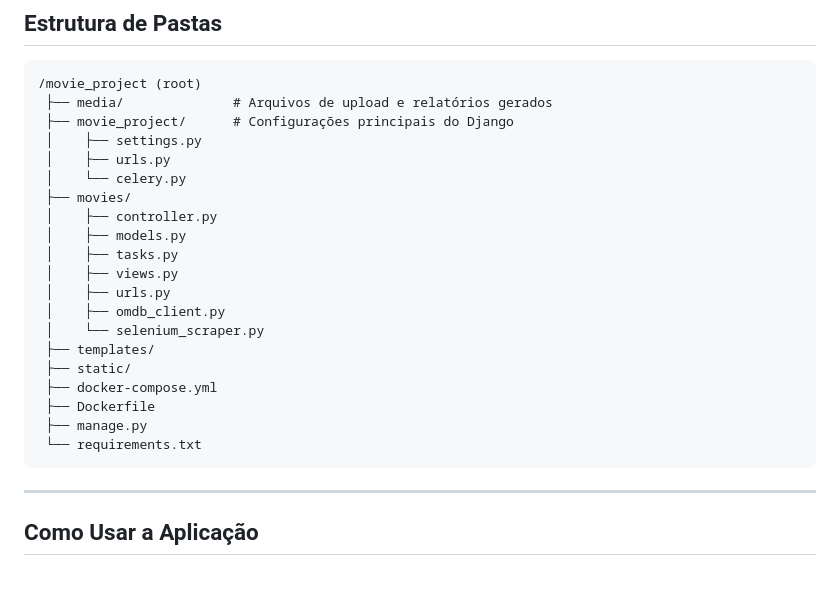
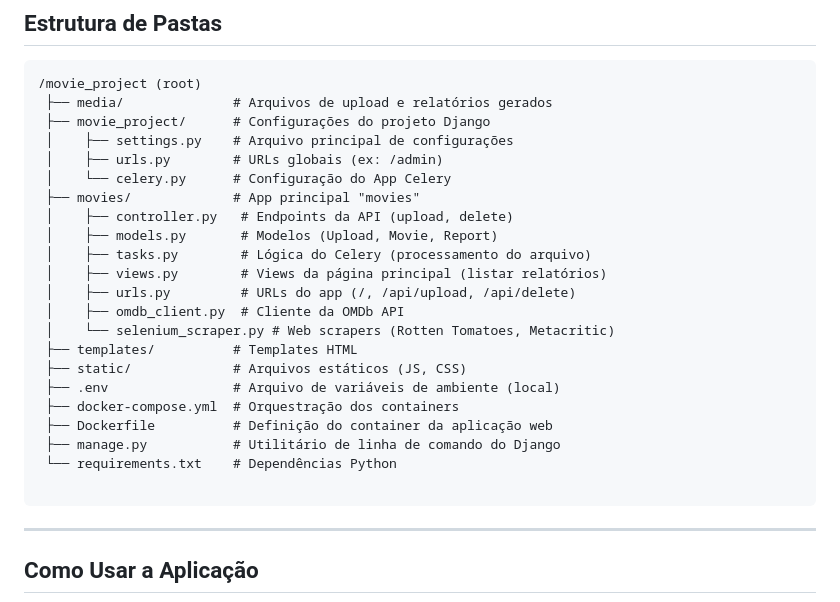
Before and after one commit to Alyffantonio/movies, a Markdown page: README.md, the part around the change. Drawn GitHub-style; blank space fills up the shorter version.

````diff
--- a/README.md
+++ b/README.md
@@ -130,24 +130,26 @@ SELENIUM_DRIVER_PATH=/usr/bin/chromedriver
 ```
 /movie_project (root)
  ├── media/              # Arquivos de upload e relatórios gerados
- ├── movie_project/      # Configurações principais do Django
- │    ├── settings.py
- │    ├── urls.py
- │    └── celery.py
- ├── movies/
- │    ├── controller.py
- │    ├── models.py
- │    ├── tasks.py
- │    ├── views.py
- │    ├── urls.py
- │    ├── omdb_client.py
- │    └── selenium_scraper.py
- ├── templates/
- ├── static/
- ├── docker-compose.yml
- ├── Dockerfile
- ├── manage.py
- └── requirements.txt
+ ├── movie_project/      # Configurações do projeto Django
+ │    ├── settings.py    # Arquivo principal de configurações
+ │    ├── urls.py        # URLs globais (ex: /admin)
+ │    └── celery.py      # Configuração do App Celery
+ ├── movies/             # App principal "movies"
+ │    ├── controller.py   # Endpoints da API (upload, delete)
+ │    ├── models.py       # Modelos (Upload, Movie, Report)
+ │    ├── tasks.py        # Lógica do Celery (processamento do arquivo)
+ │    ├── views.py        # Views da página principal (listar relatórios)
+ │    ├── urls.py         # URLs do app (/, /api/upload, /api/delete)
+ │    ├── omdb_client.py  # Cliente da OMDb API
+ │    └── selenium_scraper.py # Web scrapers (Rotten Tomatoes, Metacritic)
+ ├── templates/          # Templates HTML
+ ├── static/             # Arquivos estáticos (JS, CSS)
+ ├── .env                # Arquivo de variáveis de ambiente (local)
+ ├── docker-compose.yml  # Orquestração dos containers
+ ├── Dockerfile          # Definição do container da aplicação web
+ ├── manage.py           # Utilitário de linha de comando do Django
+ └── requirements.txt    # Dependências Python
+
 ```
 
 ---
````
